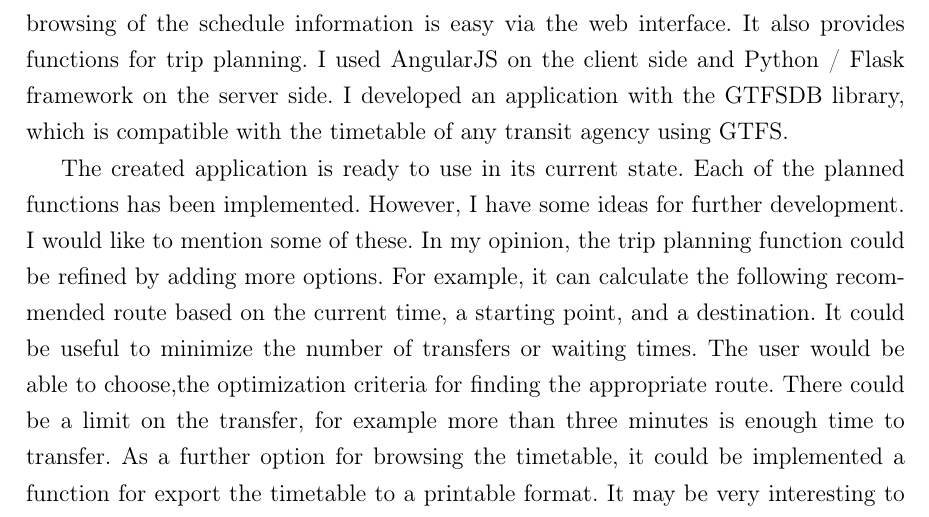
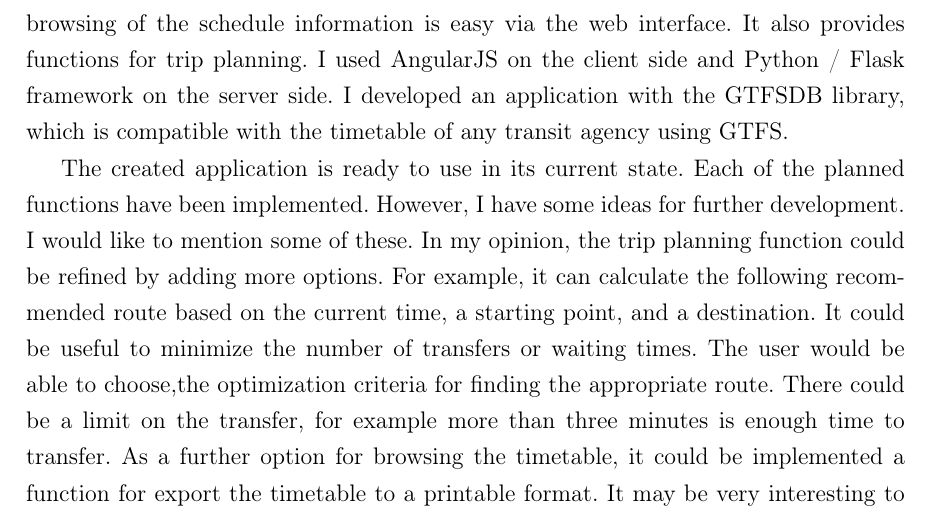
Before and after one commit to GabiBlue/Szakdolgozat, a LaTeX document (dolgozat/dolgozat.tex, which reads dolgozat/fejezetek/10_osszegzes.tex): part of page 55 of 59, cut so that both start at the same text. Compiled offline with pdfLaTeX.

Commit message:
Update 10_osszegzes.tex

```diff
--- a/dolgozat/fejezetek/10_osszegzes.tex
+++ b/dolgozat/fejezetek/10_osszegzes.tex
@@ -12,4 +12,4 @@ Az elkészített alkalmazás már a jelenlegi állapotában is használható, a
 
 The goal of my thesis work was to create a web application which stores the schedule information in GTFS format. This format has become an international standard. The browsing of the schedule information is easy via the web interface. It also provides functions for trip planning. I used AngularJS on the client side and Python / Flask framework on the server side. I developed an application with the GTFSDB library, which is compatible with the timetable of any transit agency using GTFS.
 
-The created application is ready to use in its current state. Each of the planned functions has been implemented. However, I have some ideas for further development. I would like to mention some of these. In my opinion, the trip planning function could be refined by adding more options. For example, it can calculate the following recommended route based on the current time, a starting point, and a destination. It could be useful to minimize the number of transfers or waiting times. The user would be able to choose,the optimization criteria for finding the appropriate route. There could be a limit on the transfer, for example more than three minutes is enough time to transfer. As a further option for browsing the timetable, it could be implemented a function for export the timetable to a printable format. It may be very interesting to calculate an optimum timetable from some points of view based on known stops and routes connecting them. In fact, it is the inverse of the search problem.
+The created application is ready to use in its current state. Each of the planned functions have been implemented. However, I have some ideas for further development. I would like to mention some of these. In my opinion, the trip planning function could be refined by adding more options. For example, it can calculate the following recommended route based on the current time, a starting point, and a destination. It could be useful to minimize the number of transfers or waiting times. The user would be able to choose,the optimization criteria for finding the appropriate route. There could be a limit on the transfer, for example more than three minutes is enough time to transfer. As a further option for browsing the timetable, it could be implemented a function for export the timetable to a printable format. It may be very interesting to calculate an optimum timetable from some points of view based on known stops and routes connecting them. In fact, it is the inverse of the search problem.
```
